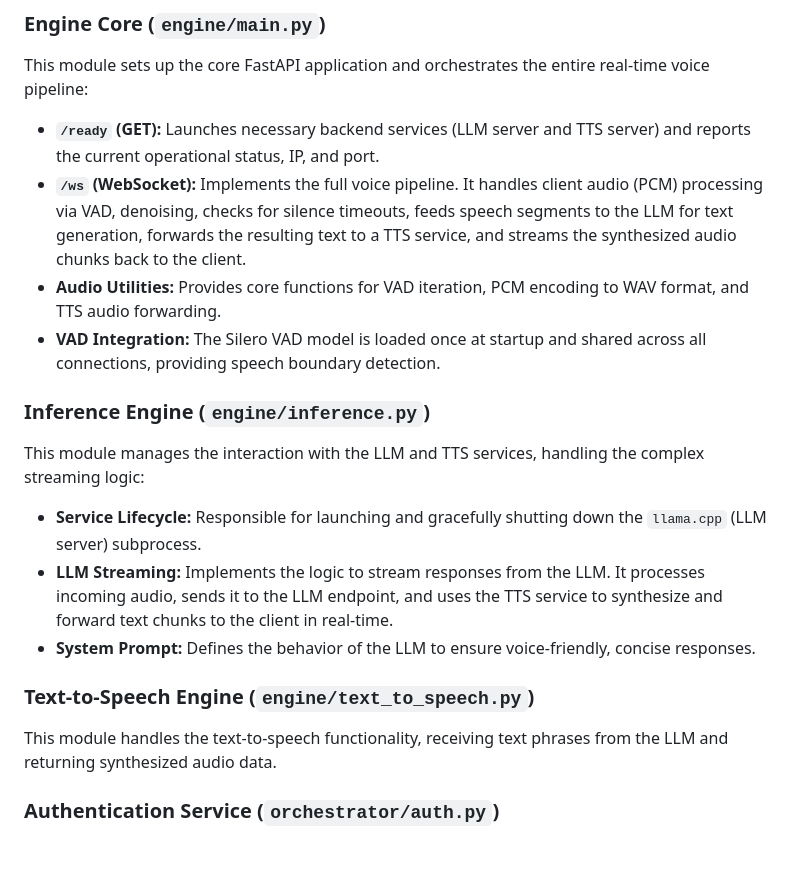
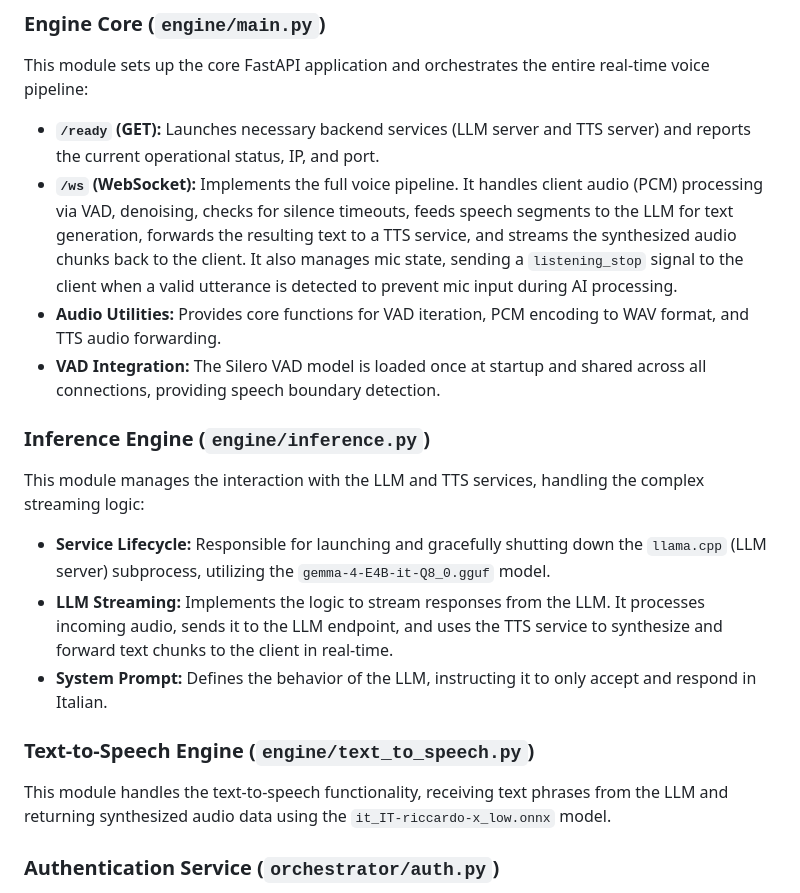
Before and after one commit to LelloMascello/vela, a Markdown page: README.md, the part around the change. GitHub-like rendering; blank space fills up the shorter version.

Commit message:
docs: update README [auto-docs]

```diff
--- a/README.md
+++ b/README.md
@@ -14,20 +14,20 @@ The voice pipeline handles the flow: client audio (PCM) is processed by a Silero
 
 This module sets up the core FastAPI application and orchestrates the entire real-time voice pipeline:
 *   **`/ready` (GET):** Launches necessary backend services (LLM server and TTS server) and reports the current operational status, IP, and port.
-*   **`/ws` (WebSocket):** Implements the full voice pipeline. It handles client audio (PCM) processing via VAD, denoising, checks for silence timeouts, feeds speech segments to the LLM for text generation, forwards the resulting text to a TTS service, and streams the synthesized audio chunks back to the client.
+*   **`/ws` (WebSocket):** Implements the full voice pipeline. It handles client audio (PCM) processing via VAD, denoising, checks for silence timeouts, feeds speech segments to the LLM for text generation, forwards the resulting text to a TTS service, and streams the synthesized audio chunks back to the client. It also manages mic state, sending a `listening_stop` signal to the client when a valid utterance is detected to prevent mic input during AI processing.
 *   **Audio Utilities:** Provides core functions for VAD iteration, PCM encoding to WAV format, and TTS audio forwarding.
 *   **VAD Integration:** The Silero VAD model is loaded once at startup and shared across all connections, providing speech boundary detection.
 
 ### Inference Engine (`engine/inference.py`)
 
 This module manages the interaction with the LLM and TTS services, handling the complex streaming logic:
-*   **Service Lifecycle:** Responsible for launching and gracefully shutting down the `llama.cpp` (LLM server) subprocess.
+*   **Service Lifecycle:** Responsible for launching and gracefully shutting down the `llama.cpp` (LLM server) subprocess, utilizing the `gemma-4-E4B-it-Q8_0.gguf` model.
 *   **LLM Streaming:** Implements the logic to stream responses from the LLM. It processes incoming audio, sends it to the LLM endpoint, and uses the TTS service to synthesize and forward text chunks to the client in real-time.
-*   **System Prompt:** Defines the behavior of the LLM to ensure voice-friendly, concise responses.
+*   **System Prompt:** Defines the behavior of the LLM, instructing it to only accept and respond in Italian.
 
 ### Text-to-Speech Engine (`engine/text_to_speech.py`)
 
-This module handles the text-to-speech functionality, receiving text phrases from the LLM and returning synthesized audio data.
+This module handles the text-to-speech functionality, receiving text phrases from the LLM and returning synthesized audio data using the `it_IT-riccardo-x_low.onnx` model.
 
 ### Authentication Service (`orchestrator/auth.py`)
 
```
